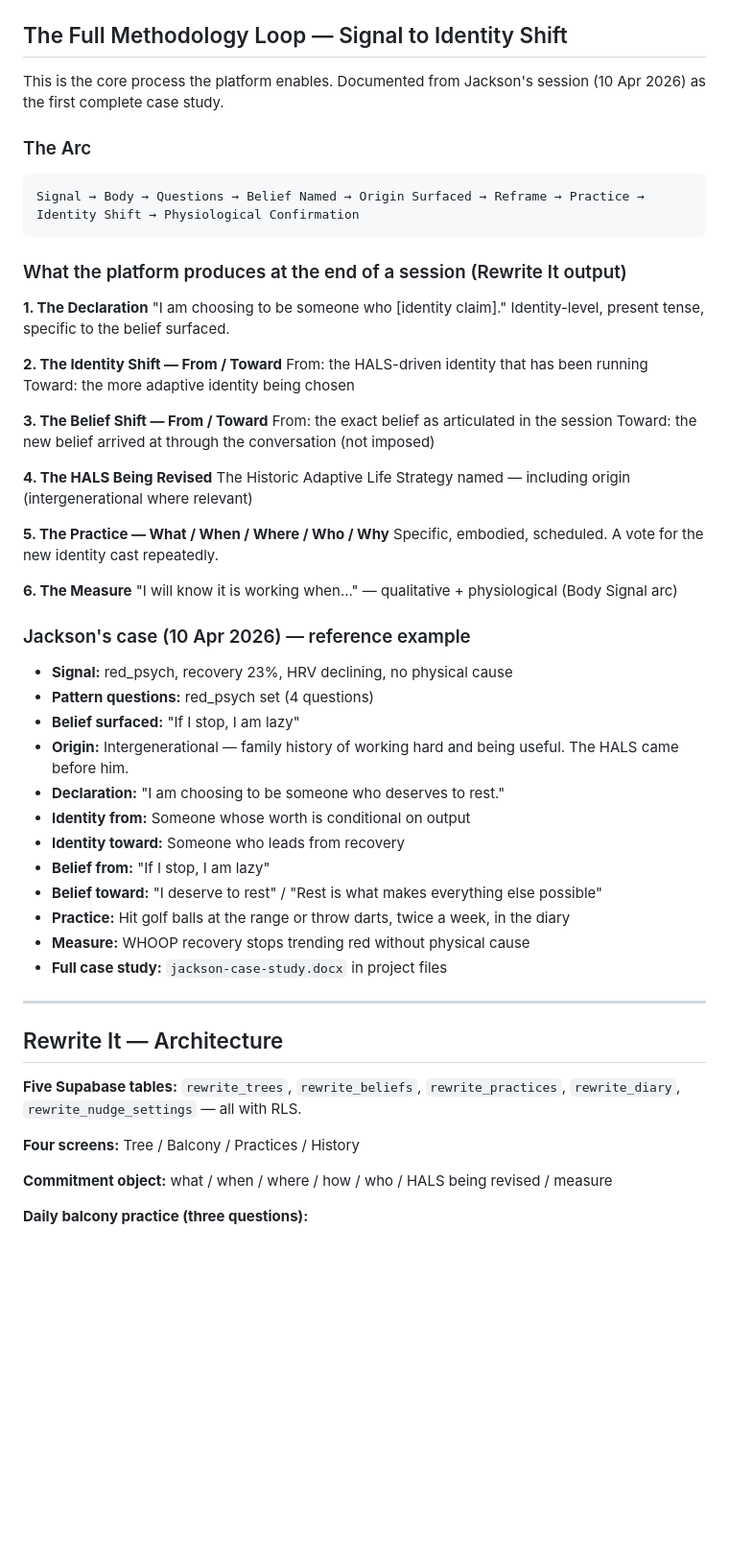
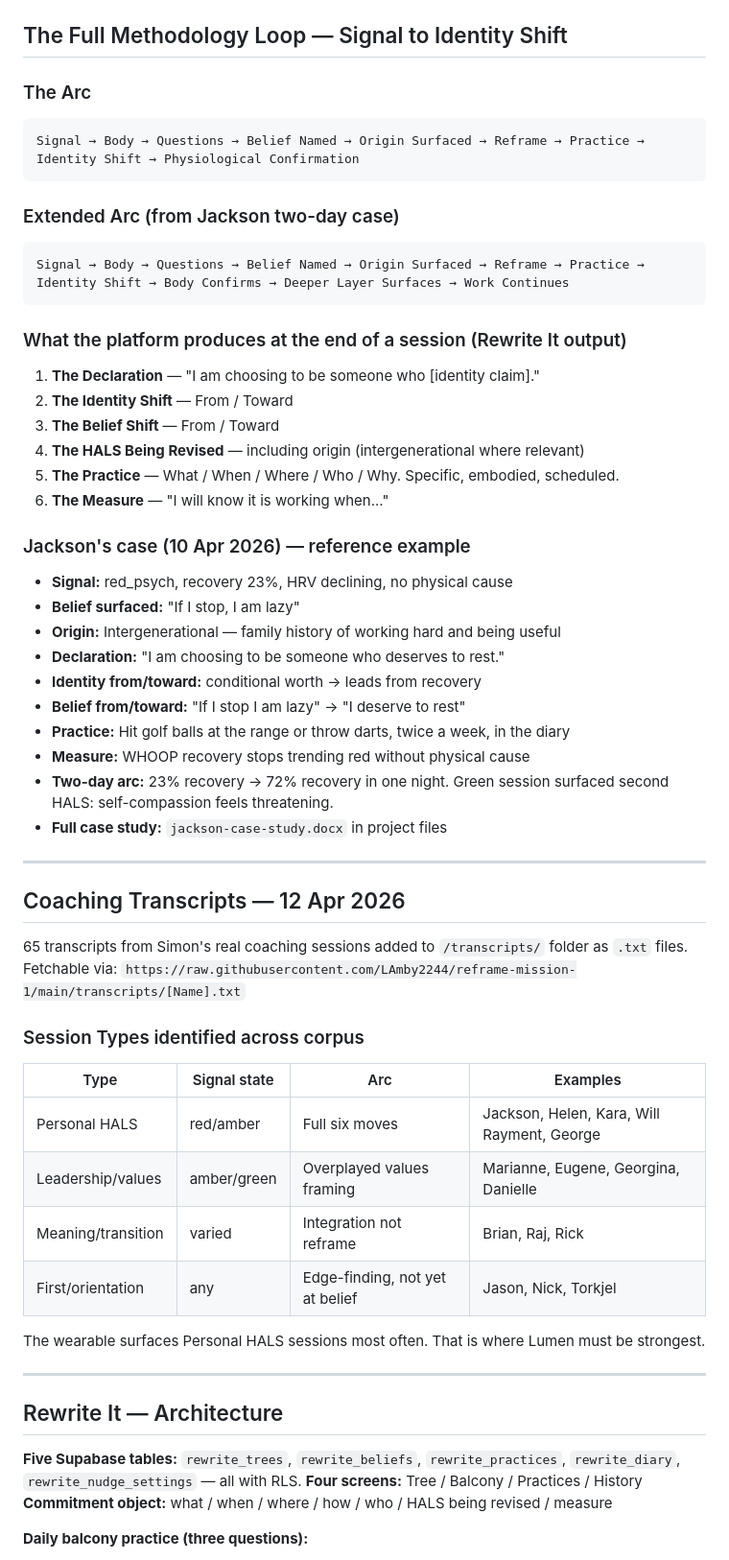
Before and after one commit to LAmby2244/reframe-mission-1, a Markdown page: README-DEV.md, the part around one of its changes. Shown at 96% size. Rendered like a GitHub page; blank space fills up the shorter version.

````diff
--- a/README-DEV.md
+++ b/README-DEV.md
@@ -193,56 +245,56 @@ HRV 40% / Recovery 25% / Sleep consistency 20% / Respiratory rate 15%
 ## The Full Methodology Loop — Signal to Identity Shift
-
-This is the core process the platform enables. Documented from Jackson's session (10 Apr 2026) as the first complete case study.
 
 ### The Arc
 ```
 Signal → Body → Questions → Belief Named → Origin Surfaced → Reframe → Practice → Identity Shift → Physiological Confirmation
 ```
 
+### Extended Arc (from Jackson two-day case)
+```
+Signal → Body → Questions → Belief Named → Origin Surfaced → Reframe → Practice → Identity Shift → Body Confirms → Deeper Layer Surfaces → Work Continues
+```
+
 ### What the platform produces at the end of a session (Rewrite It output)
-
-**1. The Declaration**
-"I am choosing to be someone who [identity claim]."
-Identity-level, present tense, specific to the belief surfaced.
-
-**2. The Identity Shift — From / Toward**
-From: the HALS-driven identity that has been running
-Toward: the more adaptive identity being chosen
-
-**3. The Belief Shift — From / Toward**
-From: the exact belief as articulated in the session
-Toward: the new belief arrived at through the conversation (not imposed)
-
-**4. The HALS Being Revised**
-The Historic Adaptive Life Strategy named — including origin (intergenerational where relevant)
-
-**5. The Practice — What / When / Where / Who / Why**
-Specific, embodied, scheduled. A vote for the new identity cast repeatedly.
-
-**6. The Measure**
-"I will know it is working when..." — qualitative + physiological (Body Signal arc)
+1. **The Declaration** — "I am choosing to be someone who [identity claim]."
+2. **The Identity Shift** — From / Toward
+3. **The Belief Shift** — From / Toward
+4. **The HALS Being Revised** — including origin (intergenerational where relevant)
+5. **The Practice** — What / When / Where / Who / Why. Specific, embodied, scheduled.
+6. **The Measure** — "I will know it is working when..."
 
 ### Jackson's case (10 Apr 2026) — reference example
 - **Signal:** red_psych, recovery 23%, HRV declining, no physical cause
-- **Pattern questions:** red_psych set (4 questions)
 - **Belief surfaced:** "If I stop, I am lazy"
-- **Origin:** Intergenerational — family history of working hard and being useful. The HALS came before him.
+- **Origin:** Intergenerational — family history of working hard and being useful
 - **Declaration:** "I am choosing to be someone who deserves to rest."
-- **Identity from:** Someone whose worth is conditional on output
-- **Identity toward:** Someone who leads from recovery
-- **Belief from:** "If I stop, I am lazy"
-- **Belief toward:** "I deserve to rest" / "Rest is what makes everything else possible"
+- **Identity from/toward:** conditional worth → leads from recovery
+- **Belief from/toward:** "If I stop I am lazy" → "I deserve to rest"
 - **Practice:** Hit golf balls at the range or throw darts, twice a week, in the diary
 - **Measure:** WHOOP recovery stops trending red without physical cause
+- **Two-day arc:** 23% recovery → 72% recovery in one night. Green session surfaced second HALS: self-compassion feels threatening.
 - **Full case study:** `jackson-case-study.docx` in project files
+
+---
+
+## Coaching Transcripts — 12 Apr 2026
+65 transcripts from Simon's real coaching sessions added to `/transcripts/` folder as `.txt` files.
+Fetchable via: `https://raw.githubusercontent.com/LAmby2244/reframe-mission-1/main/transcripts/[Name].txt`
+
+### Session Types identified across corpus
+| Type | Signal state | Arc | Examples |
+|---|---|---|---|
+| Personal HALS | red/amber | Full six moves | Jackson, Helen, Kara, Will Rayment, George |
+| Leadership/values | amber/green | Overplayed values framing | Marianne, Eugene, Georgina, Danielle |
+| Meaning/transition | varied | Integration not reframe | Brian, Raj, Rick |
+| First/orientation | any | Edge-finding, not yet at belief | Jason, Nick, Torkjel |
+
+The wearable surfaces Personal HALS sessions most often. That is where Lumen must be strongest.
 
 ---
 
 ## Rewrite It — Architecture
 **Five Supabase tables:** `rewrite_trees`, `rewrite_beliefs`, `rewrite_practices`, `rewrite_diary`, `rewrite_nudge_settings` — all with RLS.
-
 **Four screens:** Tree / Balcony / Practices / History
-
 **Commitment object:** what / when / where / how / who / HALS being revised / measure
 
 **Daily balcony practice (three questions):**
````
Also changed, not shown: other parts of README-DEV.md (+83 -82 lines).
